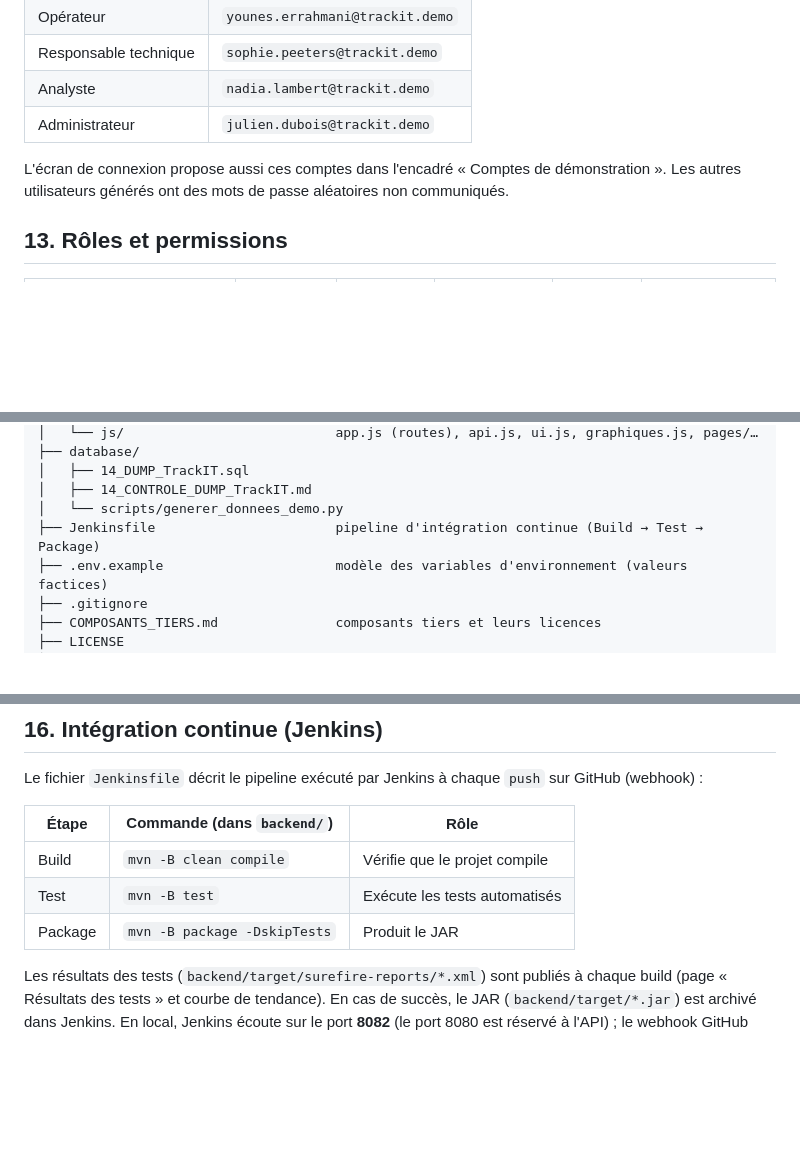
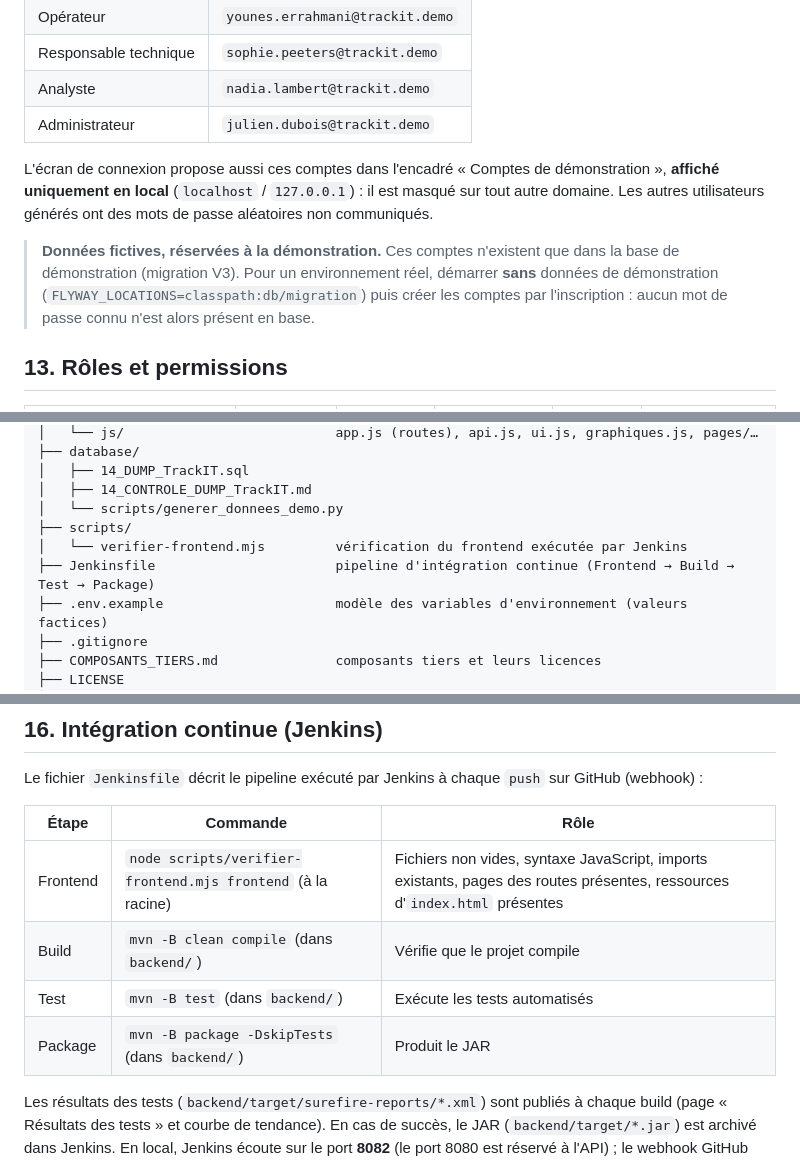
Before and after one commit to ERRAHMANI/TrackIT, a Markdown page: README.md, 3 parts joined by grey strips. GitHub-like rendering; blank space fills up the shorter version.

Commit message:
docs: préciser l'usage des comptes de démo

```diff
--- a/README.md
+++ b/README.md
@@ -223,8 +223,14 @@ Organisation **TrackIT** — mot de passe commun : **`TrackIT@2026`**
 | Analyste | `nadia.lambert@trackit.demo` |
 | Administrateur | `julien.dubois@trackit.demo` |
 
-L'écran de connexion propose aussi ces comptes dans l'encadré « Comptes de démonstration ».
+L'écran de connexion propose aussi ces comptes dans l'encadré « Comptes de démonstration »,
+**affiché uniquement en local** (`localhost` / `127.0.0.1`) : il est masqué sur tout autre domaine.
 Les autres utilisateurs générés ont des mots de passe aléatoires non communiqués.
+
+> **Données fictives, réservées à la démonstration.** Ces comptes n'existent que dans la base de
+> démonstration (migration V3). Pour un environnement réel, démarrer **sans** données de
+> démonstration (`FLYWAY_LOCATIONS=classpath:db/migration`) puis créer les comptes par
+> l'inscription : aucun mot de passe connu n'est alors présent en base.
 
 ## 13. Rôles et permissions
 
@@ -299,7 +305,9 @@ TrackIT/
 │   ├── 14_DUMP_TrackIT.sql
 │   ├── 14_CONTROLE_DUMP_TrackIT.md
 │   └── scripts/generer_donnees_demo.py
-├── Jenkinsfile                       pipeline d'intégration continue (Build → Test → Package)
+├── scripts/
+│   └── verifier-frontend.mjs         vérification du frontend exécutée par Jenkins
+├── Jenkinsfile                       pipeline d'intégration continue (Frontend → Build → Test → Package)
 ├── .env.example                      modèle des variables d'environnement (valeurs factices)
 ├── .gitignore
 ├── COMPOSANTS_TIERS.md               composants tiers et leurs licences
@@ -348,11 +356,12 @@ mvn test
 Le fichier `Jenkinsfile` décrit le pipeline exécuté par Jenkins à chaque `push` sur GitHub
 (webhook) :
 
-| Étape | Commande (dans `backend/`) | Rôle |
+| Étape | Commande | Rôle |
 |---|---|---|
-| Build | `mvn -B clean compile` | Vérifie que le projet compile |
-| Test | `mvn -B test` | Exécute les tests automatisés |
-| Package | `mvn -B package -DskipTests` | Produit le JAR |
+| Frontend | `node scripts/verifier-frontend.mjs frontend` (à la racine) | Fichiers non vides, syntaxe JavaScript, imports existants, pages des routes présentes, ressources d'`index.html` présentes |
+| Build | `mvn -B clean compile` (dans `backend/`) | Vérifie que le projet compile |
+| Test | `mvn -B test` (dans `backend/`) | Exécute les tests automatisés |
+| Package | `mvn -B package -DskipTests` (dans `backend/`) | Produit le JAR |
 
 Les résultats des tests (`backend/target/surefire-reports/*.xml`) sont publiés à chaque build
 (page « Résultats des tests » et courbe de tendance). En cas de succès, le JAR
```
